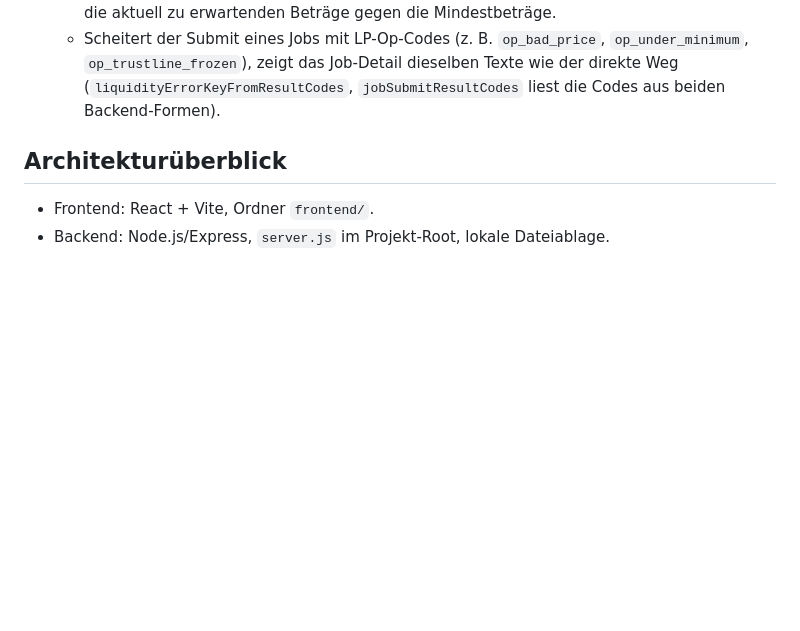
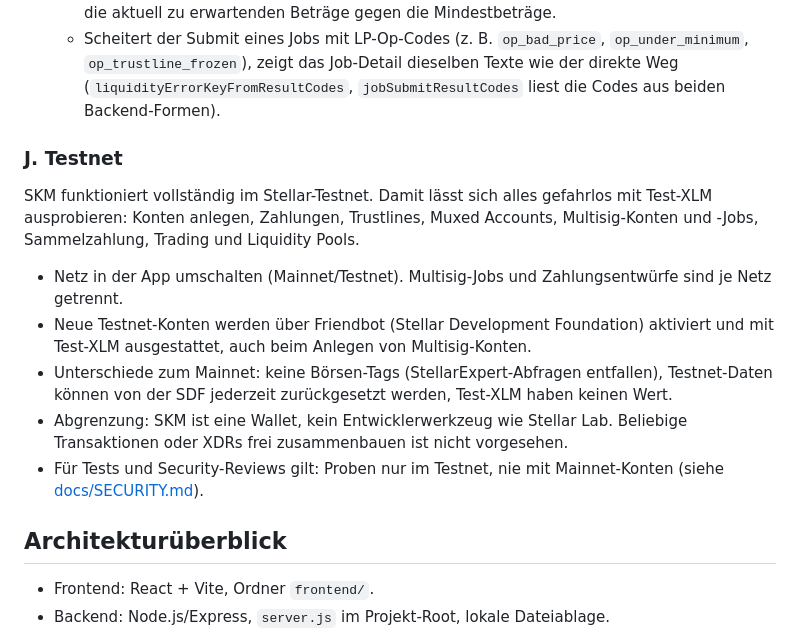
Before and after one commit to MiSte-Git/Stellar-Konto-Manager, a Markdown page: README.md, the part around the change. Rendered like a GitHub page; blank space fills up the shorter version.

Commit message:
docs(readme): Abschnitt Testnet ergaenzt
- was im Testnet geht, Umschalten, Friendbot, Unterschiede zum Mainnet
- Abgrenzung zu Stellar Lab, Proben fuer Reviews nur im Testnet

Co-Authored-By: Claude Opus 5.5 <noreply@anthropic.com>
Claude-Session: https://claude.ai/code/session_01ESa63ywfFpVFAabd3HWCZP

```diff
--- a/README.md
+++ b/README.md
@@ -93,6 +93,14 @@ Local-first Stellar Wallet & Account Manager: Trustlines, Zahlungen, Muxed Accou
   - Pool-Assets werden über `utils/multisig/liquidityPoolInfo.js` aufgelöst: zuerst aus einem `changeTrust(LiquidityPoolAsset)` derselben Transaktion (nur bei passender Pool-ID), sonst aus Horizon `/liquidity_pools/{id}` im Netz des Jobs (`normalizeNativePool` inkl. Pool-ID-Prüfung). Die Beschreibung nennt dann die echten Assets und den Preis als Dezimalzahl (A/B kanonisch). Ohne Pool-Daten bleibt der Block bei Asset A/B und zeigt einen Hinweis; Ladefehler blockieren die Anzeige nicht.
   - Zusätzlich als Fakt laut Horizon (nur Anzeige): aktueller Kurs und ob die Einzahlung damit innerhalb der Preisgrenzen liegt (geprüft wie stellar-core über das tatsächliche Einzahlungsverhältnis, mit den exakten Preisbrüchen aus dem XDR), bzw. bei Abhebungen die aktuell zu erwartenden Beträge gegen die Mindestbeträge.
   - Scheitert der Submit eines Jobs mit LP-Op-Codes (z. B. `op_bad_price`, `op_under_minimum`, `op_trustline_frozen`), zeigt das Job-Detail dieselben Texte wie der direkte Weg (`liquidityErrorKeyFromResultCodes`, `jobSubmitResultCodes` liest die Codes aus beiden Backend-Formen).
+
+### J. Testnet
+SKM funktioniert vollständig im Stellar-Testnet. Damit lässt sich alles gefahrlos mit Test-XLM ausprobieren: Konten anlegen, Zahlungen, Trustlines, Muxed Accounts, Multisig-Konten und -Jobs, Sammelzahlung, Trading und Liquidity Pools.
+- Netz in der App umschalten (Mainnet/Testnet). Multisig-Jobs und Zahlungsentwürfe sind je Netz getrennt.
+- Neue Testnet-Konten werden über Friendbot (Stellar Development Foundation) aktiviert und mit Test-XLM ausgestattet, auch beim Anlegen von Multisig-Konten.
+- Unterschiede zum Mainnet: keine Börsen-Tags (StellarExpert-Abfragen entfallen), Testnet-Daten können von der SDF jederzeit zurückgesetzt werden, Test-XLM haben keinen Wert.
+- Abgrenzung: SKM ist eine Wallet, kein Entwicklerwerkzeug wie Stellar Lab. Beliebige Transaktionen oder XDRs frei zusammenbauen ist nicht vorgesehen.
+- Für Tests und Security-Reviews gilt: Proben nur im Testnet, nie mit Mainnet-Konten (siehe [docs/SECURITY.md](docs/SECURITY.md)).
 
 ## Architekturüberblick
 - Frontend: React + Vite, Ordner `frontend/`.
```
